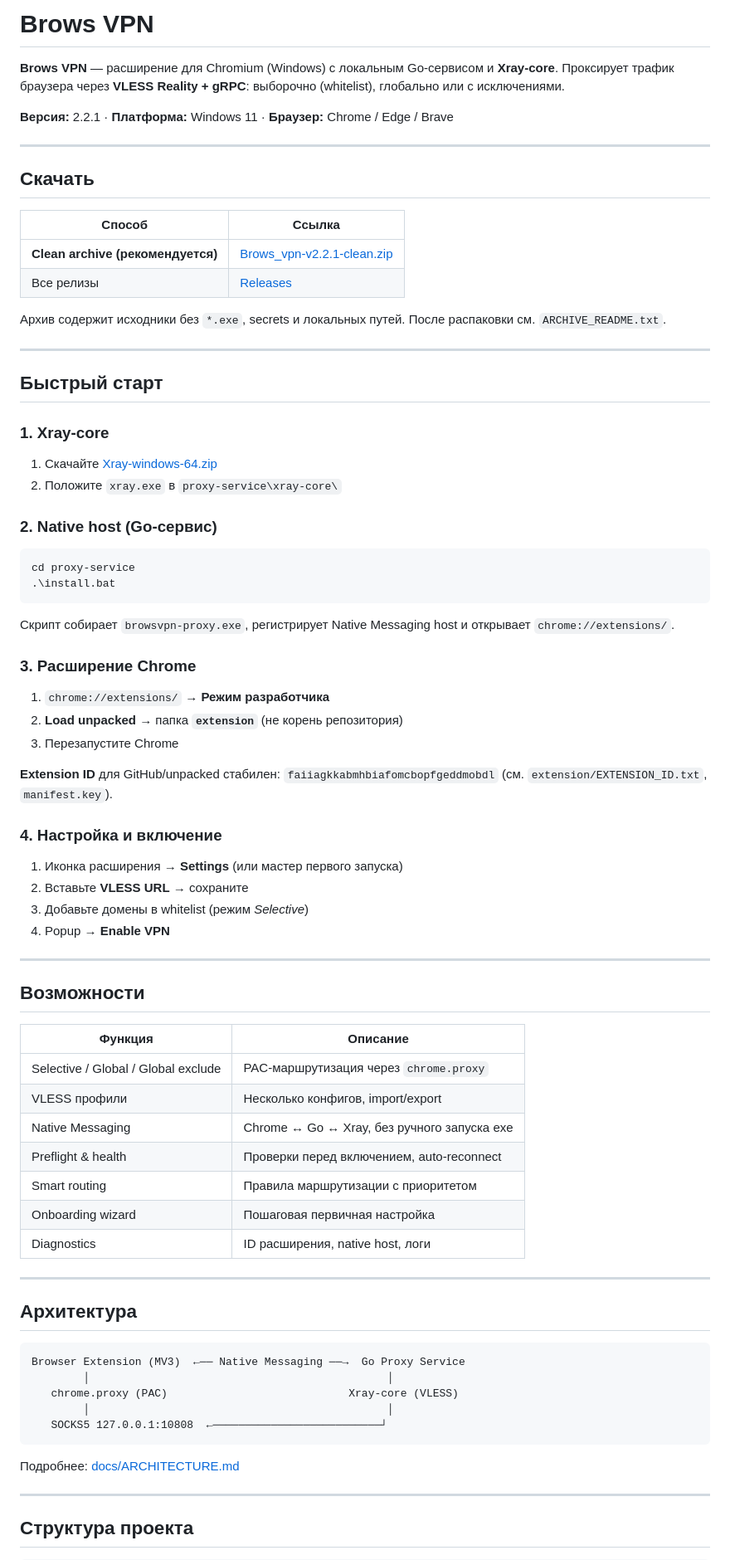
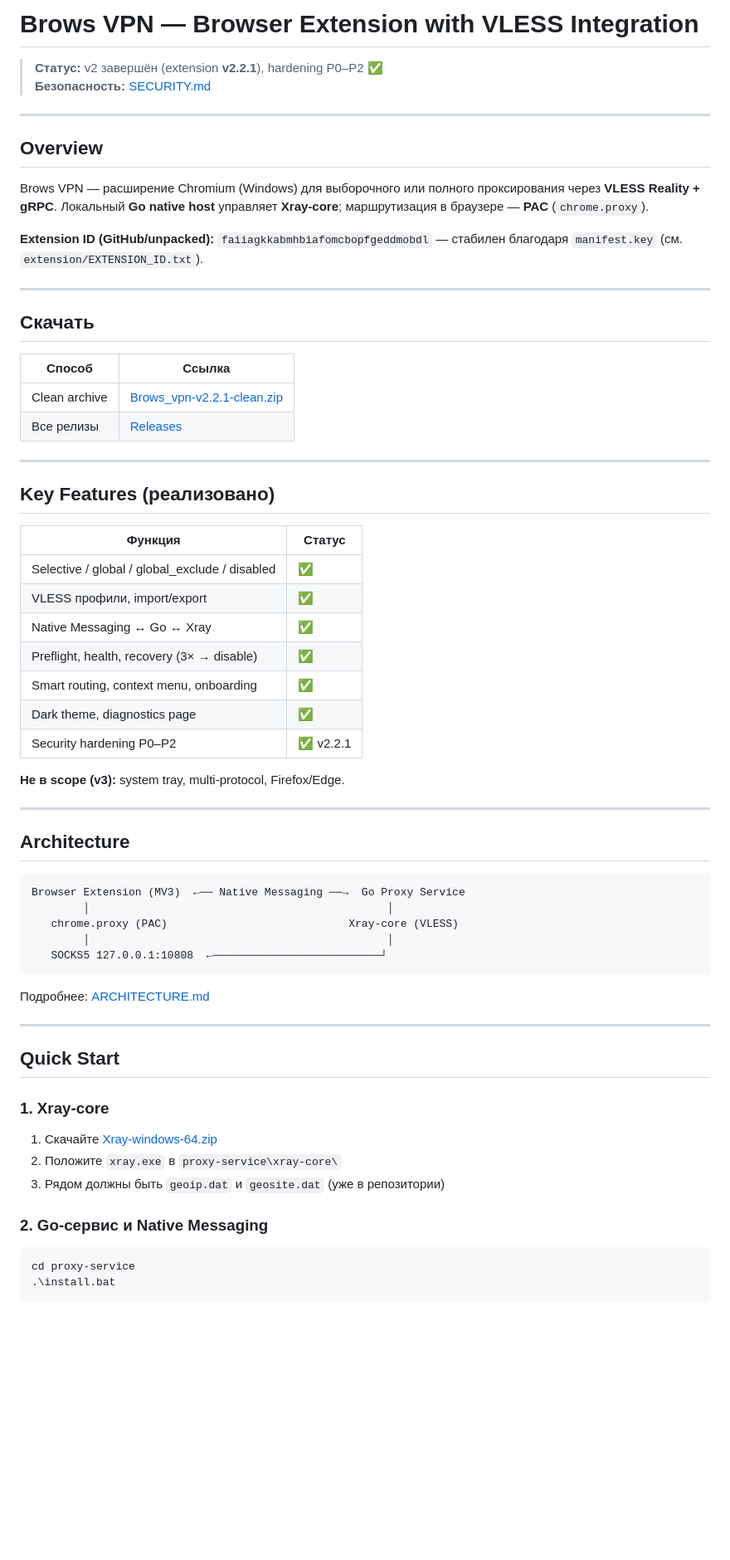
Before and after one commit to Stemnitskiy/Brows_vpn, a Markdown page: README.md, the part around one of its changes. Shown at 83% size. Rendered like a GitHub page; blank space fills up the shorter version.

````diff
--- a/README.md
+++ b/README.md
@@ -1,8 +1,15 @@
-# Brows VPN
+# Brows VPN — Browser Extension with VLESS Integration
 
-**Brows VPN** — расширение для Chromium (Windows) с локальным Go-сервисом и **Xray-core**. Проксирует трафик браузера через **VLESS Reality + gRPC**: выборочно (whitelist), глобально или с исключениями.
+> **Статус:** v2 завершён (extension **v2.2.1**), hardening P0–P2 ✅
+> **Безопасность:** [SECURITY.md](docs/SECURITY.md)
 
-**Версия:** 2.2.1 · **Платформа:** Windows 11 · **Браузер:** Chrome / Edge / Brave
+---
+
+## Overview
+
+Brows VPN — расширение Chromium (Windows) для выборочного или полного проксирования через **VLESS Reality + gRPC**. Локальный **Go native host** управляет **Xray-core**; маршрутизация в браузере — **PAC** (`chrome.proxy`).
+
+**Extension ID (GitHub/unpacked):** `faiiagkkabmhbiafomcbopfgeddmobdl` — стабилен благодаря `manifest.key` (см. `extension/EXTENSION_ID.txt`).
 
 ---
 
@@ -10,61 +17,28 @@
 
 | Способ | Ссылка |
 |--------|--------|
-| **Clean archive (рекомендуется)** | [Brows_vpn-v2.2.1-clean.zip](https://github.com/Stemnitskiy/Brows_vpn/releases/download/v2.2.1/Brows_vpn-v2.2.1-clean.zip) |
+| Clean archive | [Brows_vpn-v2.2.1-clean.zip](https://github.com/Stemnitskiy/Brows_vpn/releases/download/v2.2.1/Brows_vpn-v2.2.1-clean.zip) |
 | Все релизы | [Releases](https://github.com/Stemnitskiy/Brows_vpn/releases) |
-
-Архив содержит исходники без `*.exe`, secrets и локальных путей. После распаковки см. `ARCHIVE_README.txt`.
 
 ---
 
-## Быстрый старт
+## Key Features (реализовано)
 
-### 1. Xray-core
+| Функция | Статус |
+|---------|--------|
+| Selective / global / global_exclude / disabled | ✅ |
+| VLESS профили, import/export | ✅ |
+| Native Messaging ↔ Go ↔ Xray | ✅ |
+| Preflight, health, recovery (3× → disable) | ✅ |
+| Smart routing, context menu, onboarding | ✅ |
+| Dark theme, diagnostics page | ✅ |
+| Security hardening P0–P2 | ✅ v2.2.1 |
 
-1. Скачайте [Xray-windows-64.zip](https://github.com/XTLS/Xray-core/releases)
-2. Положите `xray.exe` в `proxy-service\xray-core\`
-
-### 2. Native host (Go-сервис)
-
-```powershell
-cd proxy-service
-.\install.bat
-```
-
-Скрипт собирает `browsvpn-proxy.exe`, регистрирует Native Messaging host и открывает `chrome://extensions/`.
-
-### 3. Расширение Chrome
-
-1. `chrome://extensions/` → **Режим разработчика**
-2. **Load unpacked** → папка **`extension`** (не корень репозитория)
-3. Перезапустите Chrome
-
-**Extension ID** для GitHub/unpacked стабилен: `faiiagkkabmhbiafomcbopfgeddmobdl` (см. `extension/EXTENSION_ID.txt`, `manifest.key`).
-
-### 4. Настройка и включение
-
-1. Иконка расширения → **Settings** (или мастер первого запуска)
-2. Вставьте **VLESS URL** → сохраните
-3. Добавьте домены в whitelist (режим *Selective*)
-4. Popup → **Enable VPN**
+**Не в scope (v3):** system tray, multi-protocol, Firefox/Edge.
 
 ---
 
-## Возможности
-
-| Функция | Описание |
-|---------|----------|
-| Selective / Global / Global exclude | PAC-маршрутизация через `chrome.proxy` |
-| VLESS профили | Несколько конфигов, import/export |
-| Native Messaging | Chrome ↔ Go ↔ Xray, без ручного запуска exe |
-| Preflight & health | Проверки перед включением, auto-reconnect |
-| Smart routing | Правила маршрутизации с приоритетом |
-| Onboarding wizard | Пошаговая первичная настройка |
-| Diagnostics | ID расширения, native host, логи |
-
----
-
-## Архитектура
+## Architecture
 
 ```
 Browser Extension (MV3)  ←── Native Messaging ──→  Go Proxy Service
@@ -74,8 +48,22 @@ Browser Extension (MV3)  ←── Native Messaging ──→  Go Proxy Service
    SOCKS5 127.0.0.1:10808  ←──────────────────────────┘
 ```
 
-Подробнее: [docs/ARCHITECTURE.md](docs/ARCHITECTURE.md)
+Подробнее: [ARCHITECTURE.md](docs/ARCHITECTURE.md)
 
 ---
 
-## Структура проекта
+## Quick Start
+
+### 1. Xray-core
+
+1. Скачайте [Xray-windows-64.zip](https://github.com/XTLS/Xray-core/releases)
+2. Положите `xray.exe` в `proxy-service\xray-core\`
+3. Рядом должны быть `geoip.dat` и `geosite.dat` (уже в репозитории)
+
+### 2. Go-сервис и Native Messaging
+
+```powershell
+cd proxy-service
+.\install.bat
+```
+
````
Also changed, not shown: other parts of README.md (+40 -44 lines).
